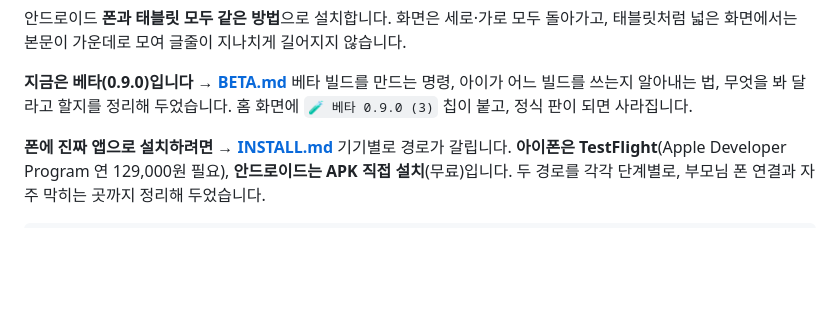
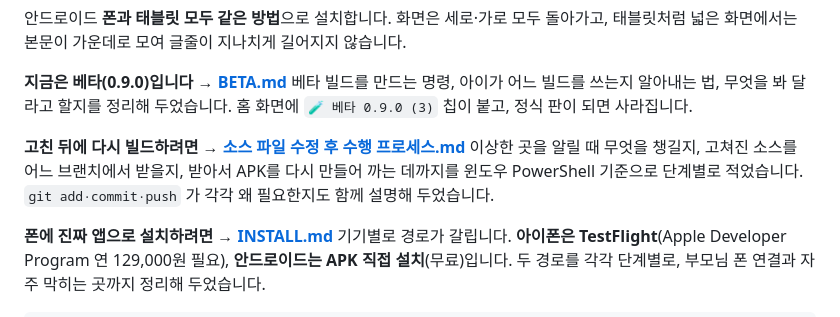
Before and after one commit to yangpa93/yangpa93, a Markdown page: vocab-app/README.md, the part around the change. GitHub-like rendering; blank space fills up the shorter version.

```diff
--- a/vocab-app/README.md
+++ b/vocab-app/README.md
@@ -85,6 +85,11 @@ npm start
 **지금은 베타(0.9.0)입니다 → [BETA.md](./BETA.md)**
 베타 빌드를 만드는 명령, 아이가 어느 빌드를 쓰는지 알아내는 법, 무엇을 봐 달라고 할지를
 정리해 두었습니다. 홈 화면에 `🧪 베타 0.9.0 (3)` 칩이 붙고, 정식 판이 되면 사라집니다.
+
+**고친 뒤에 다시 빌드하려면 → [소스 파일 수정 후 수행 프로세스.md](./소스%20파일%20수정%20후%20수행%20프로세스.md)**
+이상한 곳을 알릴 때 무엇을 챙길지, 고쳐진 소스를 어느 브랜치에서 받을지, 받아서 APK를
+다시 만들어 까는 데까지를 윈도우 PowerShell 기준으로 단계별로 적었습니다.
+`git add·commit·push` 가 각각 왜 필요한지도 함께 설명해 두었습니다.
 
 **폰에 진짜 앱으로 설치하려면 → [INSTALL.md](./INSTALL.md)**
 기기별로 경로가 갈립니다. **아이폰은 TestFlight**(Apple Developer Program 연 129,000원 필요),
```
Also changed, not shown: vocab-app/소스 파일 수정 후 수행 프로세스.md (added, +372 -0 lines).
